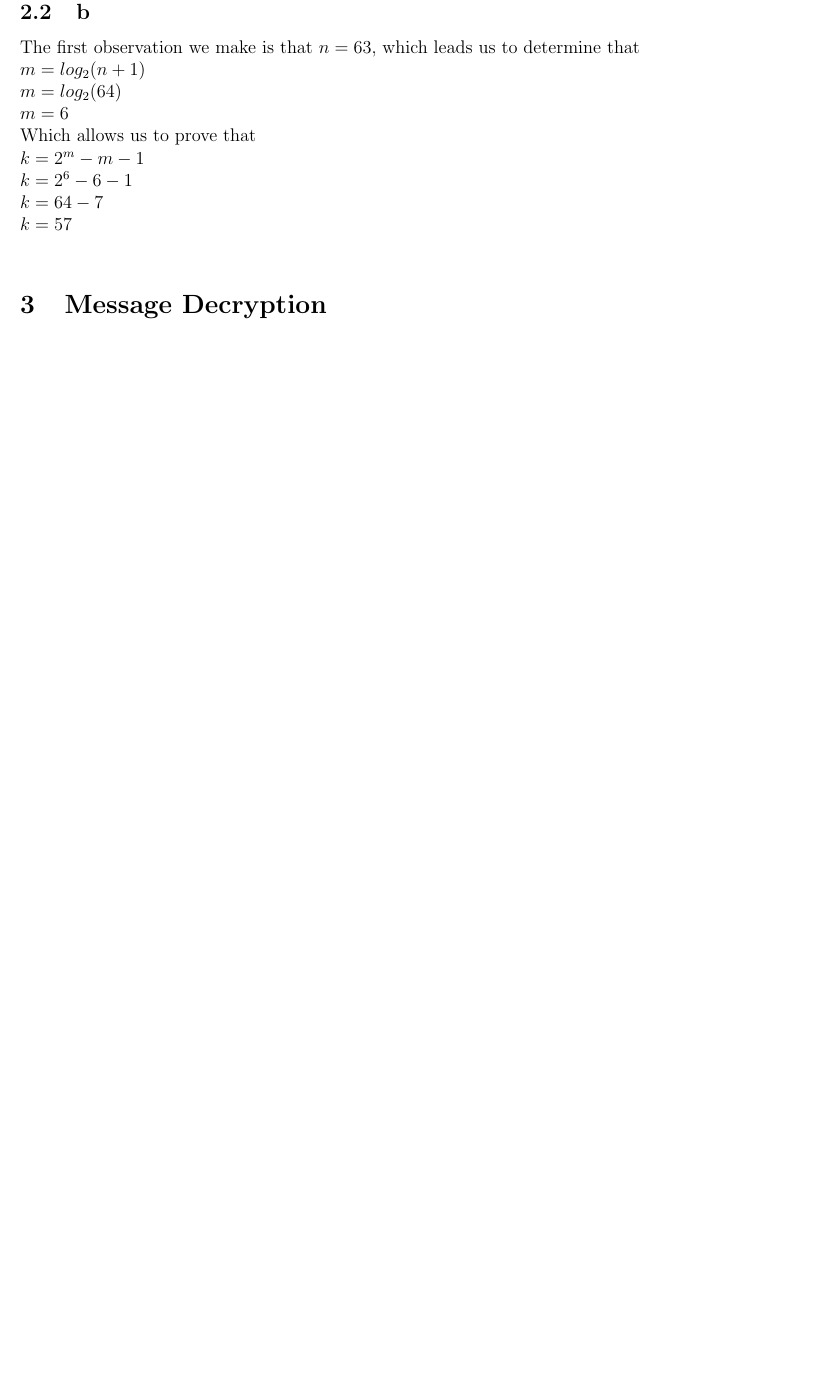
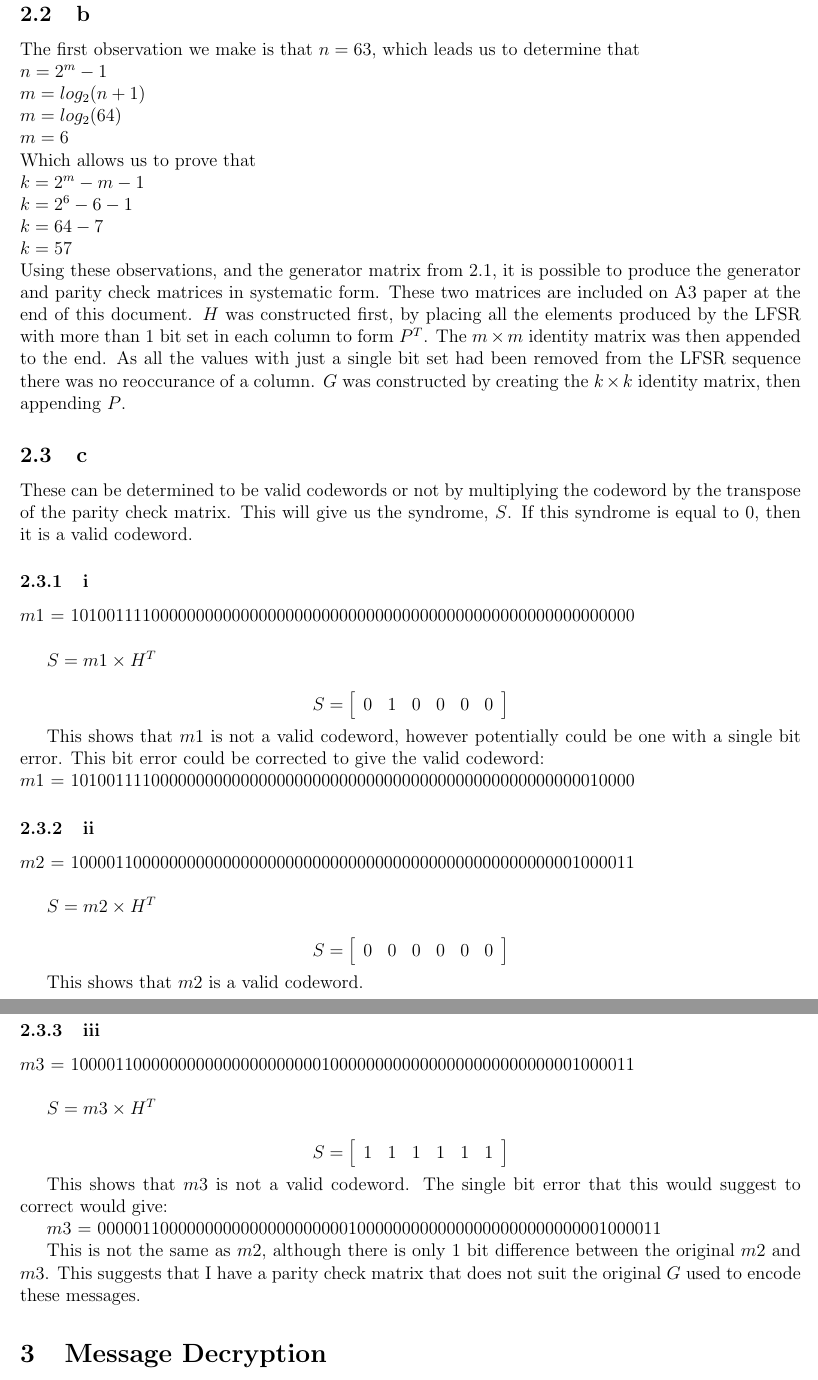
Before and after one commit to Scarzy/crypto, a LaTeX document (report/report.tex, which reads report/2.tex): part of page 5 of 7 before the commit and two parts of pages 5 and 6 of 8 after it, the two joined at a grey line, cut so that both start at the same text, the shorter picture padded with empty space. Compiled offline with pdfLaTeX.

Commit message:
Talk more about question 2
All sections answered, however is potentially very wrong

```diff
--- a/report/2.tex
+++ b/report/2.tex
@@ -131,5 +132,49 @@ $
 $
 
 \subsection{b}
-The first observation we make is that $n = 63$, which leads us to determine that \\ $m = log_{2}(n+1) \\ m = log_{2}(64) \\ m = 6$ \\
+The first observation we make is that $n = 63$, which leads us to determine that \\ $ n = 2^{m}-1 \\ m = log_{2}(n+1) \\ m = log_{2}(64) \\ m = 6$ \\
 Which allows us to prove that \\ $k = 2^{m} - m - 1 \\ k = 2^{6} - 6 - 1 \\ k = 64 - 7 \\ k = 57$ \\
+Using these observations, and the generator matrix from \ref{sec:2a}, it is possible to produce the generator and parity check matrices in systematic form.
+These two matrices are included on A3 paper at the end of this document.
+$H$ was constructed first, by placing all the elements produced by the LFSR with more than 1 bit set in each column to form $P^{T}$.
+The $m \times m$ identity matrix was then appended to the end.
+As all the values with just a single bit set had been removed from the LFSR sequence there was no reoccurance of a column.
+$G$ was constructed by creating the $k \times k$ identity matrix, then appending $P$.
+
+\subsection{c}
+These can be determined to be valid codewords or not by multiplying the codeword by the transpose of the parity check matrix.
+This will give us the syndrome, $S$.
+If this syndrome is equal to 0, then it is a valid codeword.
+
+\subsubsection{i}
+$m1$ = 101001111000000000000000000000000000000000000000000000000000000	\\
+
+$S = m1 \times H^{T}$ \\
+\[ S = \left[ \begin{array}{cccccc} 0 & 1 & 0 & 0 & 0 & 0 \end{array} \right] \]
+
+This shows that $m1$ is not a valid codeword, however potentially could be one with a single bit error.
+This bit error could be corrected to give the valid codeword:
+
+\noindent $m1$ = 101001111000000000000000000000000000000000000000000000000010000
+
+\subsubsection{ii}
+$m2$ = 100001100000000000000000000000000000000000000000000000001000011	\\
+
+$S = m2 \times H^{T}$ \\
+\[ S = \left[ \begin{array}{cccccc} 0 & 0 & 0 & 0 & 0 & 0 \end{array} \right] \]
+
+This shows that $m2$ is a valid codeword.
+
+\subsubsection{iii}
+$m3$ = 100001100000000000000000000010000000000000000000000000001000011	\\
+
+$S = m3 \times H^{T}$ \\
+\[ S = \left[ \begin{array}{cccccc} 1 & 1 & 1 & 1 & 1 & 1 \end{array} \right] \]
+
+This shows that $m3$ is not a valid codeword.
+The single bit error that this would suggest to correct would give:
+
+$m3$ = 000001100000000000000000000010000000000000000000000000001000011
+
+This is not the same as $m2$, although there is only 1 bit difference between the original $m2$ and $m3$.
+This suggests that I have a parity check matrix that does not suit the original $G$ used to encode these messages.
```
Also changed, not shown: report/2_gen.tex (+1 -1 lines), report/2_ham.tex (+1 -1 lines), report/2.tex (1 more changed lines).
